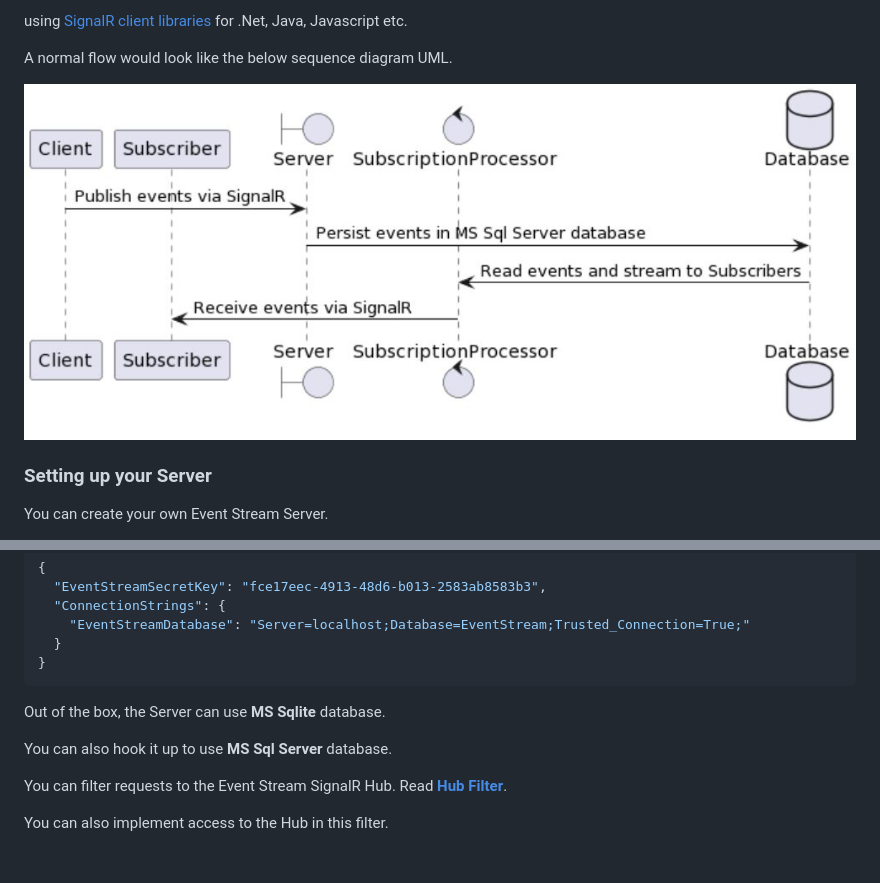
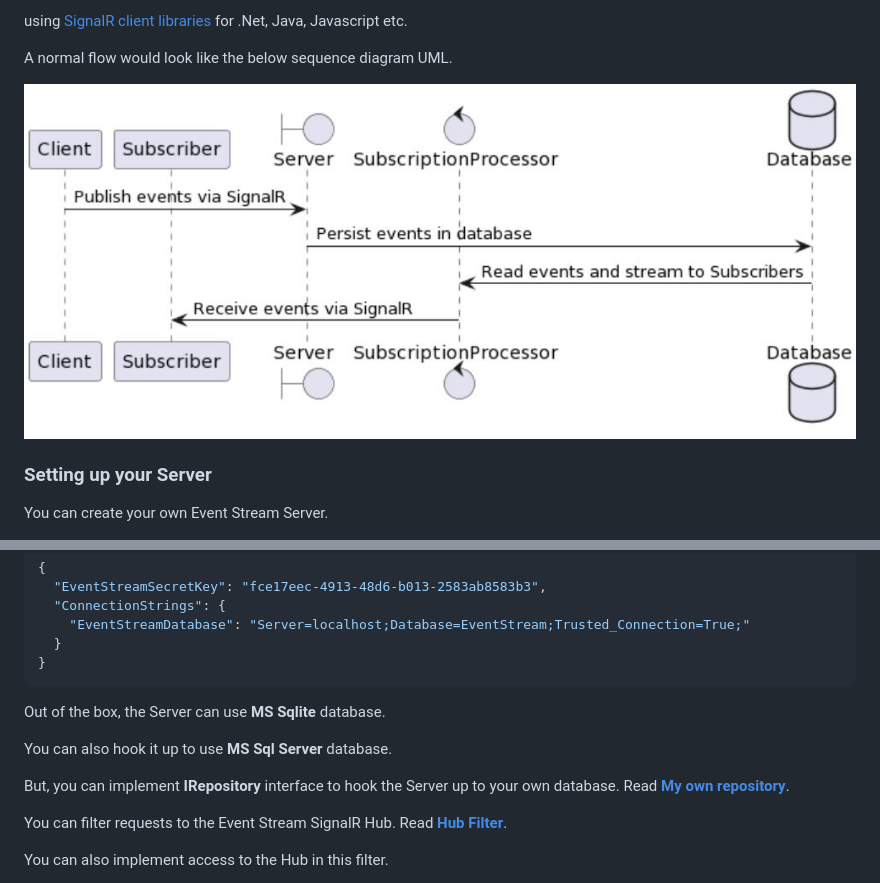
Before and after one commit to VeritasSoftware/AspNetCore.SignalR.EventStream, a Markdown page: README.md, 2 parts joined by grey strips. Rendered like a GitHub page; pictures changed too: Docs/NormalFlow-SequenceDiagramUML.jpg; blank space fills up the shorter version.

Commit message:
changes for hooking up server to your own database.

```diff
--- a/README.md
+++ b/README.md
@@ -136,6 +136,8 @@ Out of the box, the Server can use **MS Sqlite** database.
 
 You can also hook it up to use **MS Sql Server** database.
 
+But, you can implement **IRepository** interface to hook the Server up to your own database. Read [**My own repository**](Docs/README_MyOwnRepository.md).
+
 You can filter requests to the Event Stream SignalR Hub. Read [**Hub Filter**](Docs/README_HubFilter.md).
 
 You can also implement access to the Hub in this filter.
```
Also changed, not shown: Docs/README_MyOwnRepository.md (added, +32 -0 lines), Docs/IRepository.jpg (added), 3 other files.
